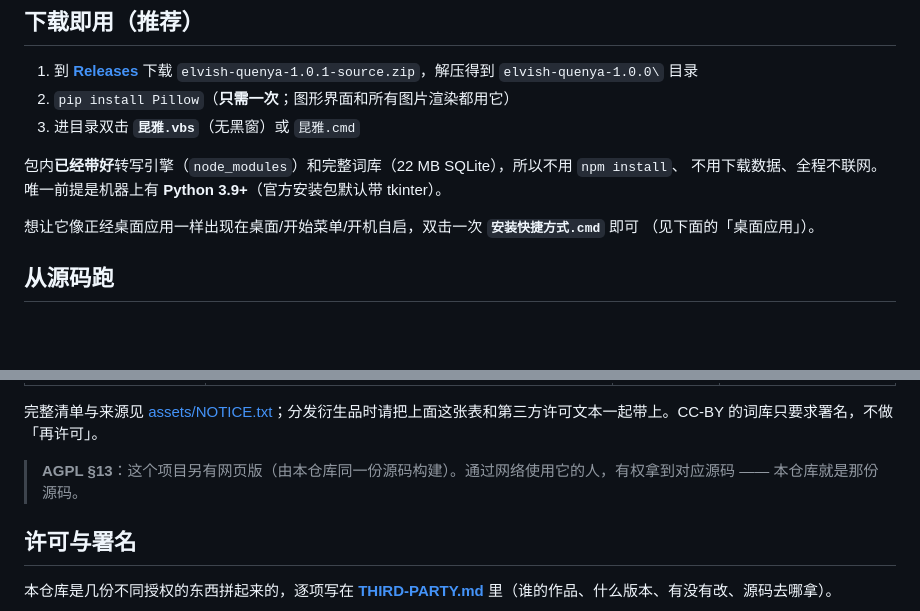
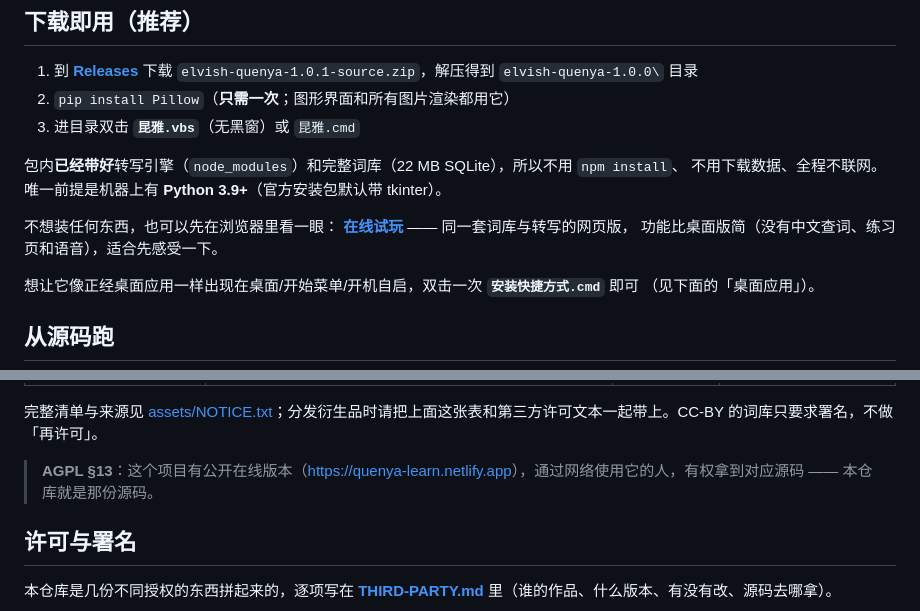
Before and after one commit to liangfeng113/elvish-quenya, a Markdown page: README.md, 2 parts joined by grey strips. Drawn GitHub-style; blank space fills up the shorter version.

Commit message:
README 加回在线试玩（站点改名后的新地址 quenya-learn.netlify.app）

```diff
--- a/README.md
+++ b/README.md
@@ -19,6 +19,10 @@
 
 包内**已经带好**转写引擎（`node_modules`）和完整词库（22 MB SQLite），所以不用 `npm install`、
 不用下载数据、全程不联网。唯一前提是机器上有 **Python 3.9+**（官方安装包默认带 tkinter）。
+
+不想装任何东西，也可以先在浏览器里看一眼：
+**[在线试玩](https://quenya-learn.netlify.app)** —— 同一套词库与转写的网页版，
+功能比桌面版简（没有中文查词、练习页和语音），适合先感受一下。
 
 想让它像正经桌面应用一样出现在桌面/开始菜单/开机自启，双击一次 **`安装快捷方式.cmd`** 即可
 （见下面的「桌面应用」）。
@@ -380,7 +384,7 @@ elvish-quenya/
 
 完整清单与来源见 [assets/NOTICE.txt](assets/NOTICE.txt)；分发衍生品时请把上面这张表和第三方许可文本一起带上。CC-BY 的词库只要求署名，不做「再许可」。
 
-> **AGPL §13**：这个项目另有网页版（由本仓库同一份源码构建）。通过网络使用它的人，有权拿到对应源码 —— 本仓库就是那份源码。
+> **AGPL §13**：这个项目有公开在线版本（[https://quenya-learn.netlify.app](https://quenya-learn.netlify.app)），通过网络使用它的人，有权拿到对应源码 —— 本仓库就是那份源码。
 
 ## 许可与署名
 
```
